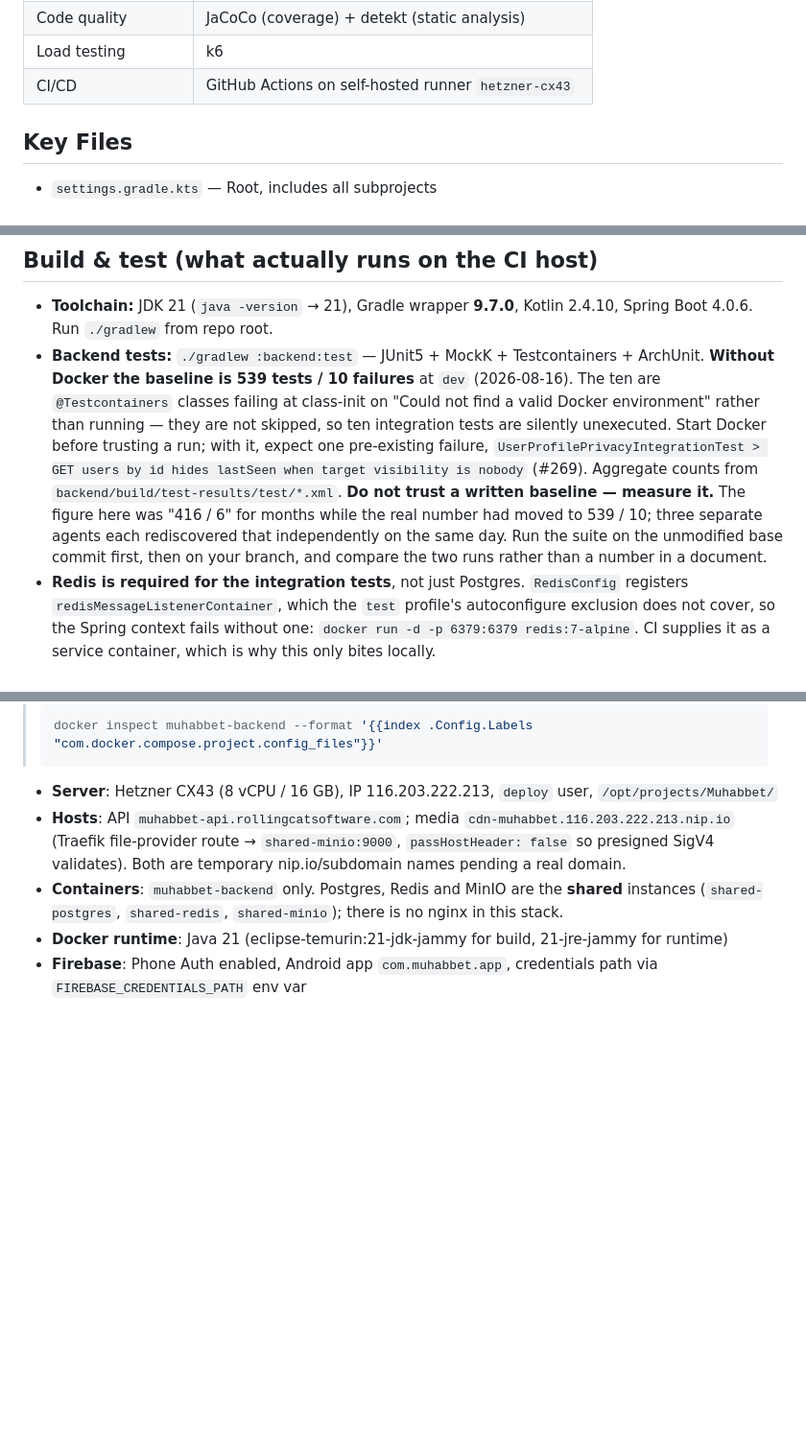
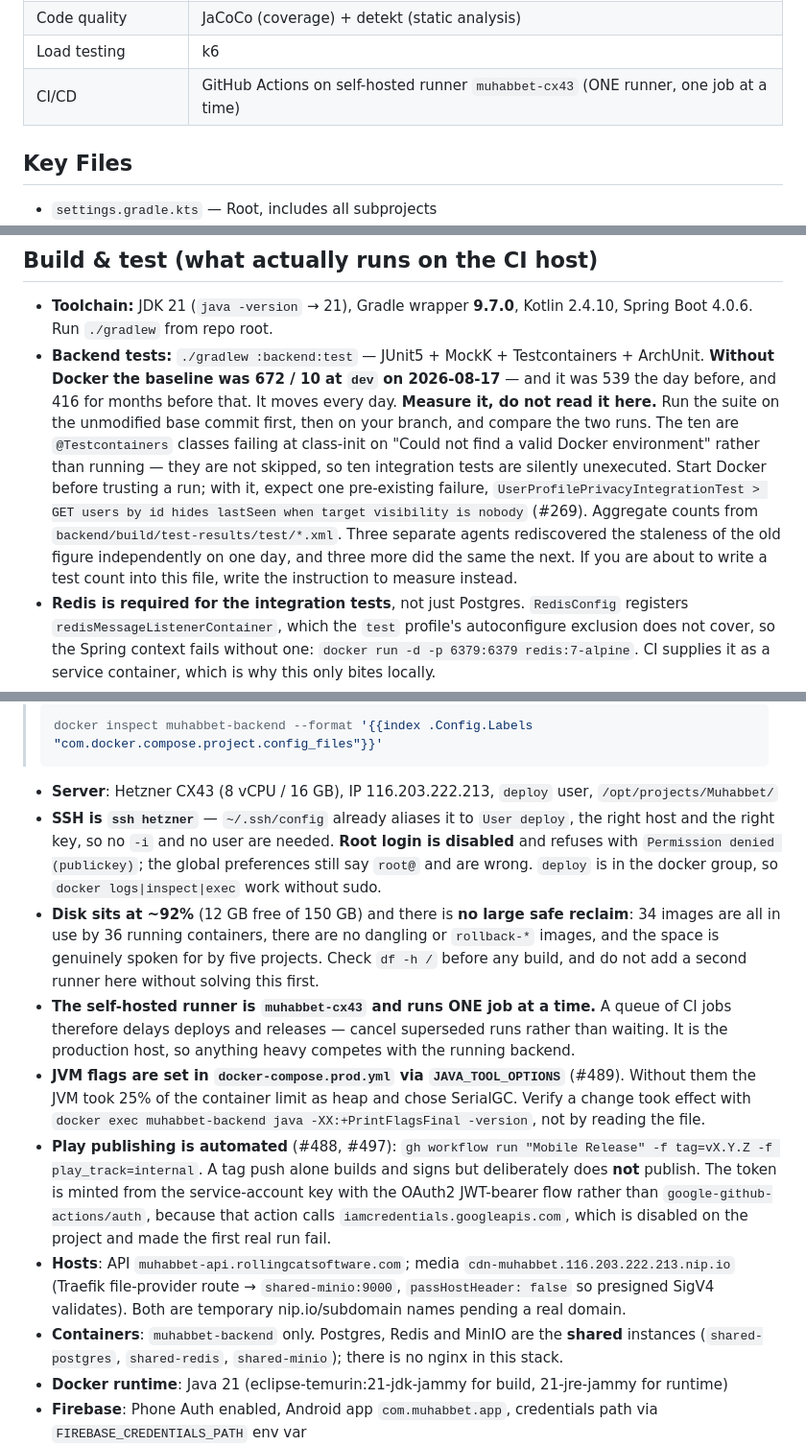
Before and after one commit to ahmetabdullahgultekin/Muhabbet, a Markdown page: CLAUDE.md, 3 parts joined by grey strips. Shown at 96% size. GitHub-like rendering; blank space fills up the shorter version.

Commit message:
Record the environment facts that cost an hour each to rediscover today
Six agents ran against this repo today and several of them independently
re-derived the same things. Each of these was wrong or missing in a way that
cost a build, a deploy or a wrong conclusion:

- SSH: `ssh hetzner` is the short form and root login is DISABLED. The global
  preferences still document `root@`, which now fails with "Permission denied
  (publickey)" after the host was hardened.
- The runner is `muhabbet-cx43`, not `hetzner-cx43`, and it runs ONE job at a
  time — so a CI queue delays deploys and releases. That happened twice today.
- Disk is at ~92% with no large safe reclaim: every image is in use by a
  running container, there are no dangling or rollback images, and five
  projects share the box. Worth knowing before proposing a second runner.
- The JVM now takes its heap and collector from JAVA_TOOL_OPTIONS in the
  compose file, and a change there must be verified by reading the flags out
  of the running container rather than by reading the file.
- Play publishing is automated, and the auth path deliberately avoids
  google-github-actions/auth because it needs an API this project has
  disabled — which is exactly how the first real publish failed.

Also: the no-Docker test baseline is corrected again (672 / 10 today, 539
yesterday, 416 for months) and the note now says plainly to measure it rather
than read it, because writing a number here is what keeps going stale.

Co-Authored-By: Claude Opus 5 (1M context) <noreply@anthropic.com>

````diff
--- a/CLAUDE.md
+++ b/CLAUDE.md
@@ -194,7 +194,7 @@ Uses `kotlinx.serialization` for JSON — same serialization on both sides.
 | Testing | JUnit 5 + MockK + Testcontainers + ArchUnit |
 | Code quality | JaCoCo (coverage) + detekt (static analysis) |
 | Load testing | k6 |
-| CI/CD | GitHub Actions on self-hosted runner `hetzner-cx43` |
+| CI/CD | GitHub Actions on self-hosted runner `muhabbet-cx43` (ONE runner, one job at a time) |
 
 ## Key Files
 - `settings.gradle.kts` — Root, includes all subprojects
@@ -430,16 +430,18 @@ The non-crypto half of companion-device linking is wired behind `muhabbet.multi-
 - **Toolchain:** JDK 21 (`java -version` → 21), Gradle wrapper **9.7.0**, Kotlin 2.4.10, Spring Boot
   4.0.6. Run `./gradlew` from repo root.
 - **Backend tests:** `./gradlew :backend:test` — JUnit5 + MockK + Testcontainers + ArchUnit.
-  **Without Docker the baseline is 539 tests / 10 failures** at `dev` (2026-08-16). The ten are
+  **Without Docker the baseline was 672 / 10 at `dev` on 2026-08-17** — and it was 539 the day
+  before, and 416 for months before that. It moves every day. **Measure it, do not read it here.**
+  Run the suite on the unmodified base commit first, then on your branch, and compare the two
+  runs. The ten are
   `@Testcontainers` classes failing at class-init on "Could not find a valid Docker environment"
   rather than running — they are not skipped, so ten integration tests are silently unexecuted.
   Start Docker before trusting a run; with it, expect one pre-existing failure,
   `UserProfilePrivacyIntegrationTest > GET users by id hides lastSeen when target visibility is
   nobody` (#269). Aggregate counts from `backend/build/test-results/test/*.xml`.
-  **Do not trust a written baseline — measure it.** The figure here was "416 / 6" for months while
-  the real number had moved to 539 / 10; three separate agents each rediscovered that independently
-  on the same day. Run the suite on the unmodified base commit first, then on your branch, and
-  compare the two runs rather than a number in a document.
+  Three separate agents rediscovered the staleness of the old figure independently on one day, and
+  three more did the same the next. If you are about to write a test count into this file, write the
+  instruction to measure instead.
 - **Redis is required for the integration tests**, not just Postgres. `RedisConfig` registers
   `redisMessageListenerContainer`, which the `test` profile's autoconfigure exclusion does not cover,
   so the Spring context fails without one: `docker run -d -p 6379:6379 redis:7-alpine`. CI supplies
@@ -678,6 +680,25 @@ is not evidence that it works.
 > ```
 
 - **Server**: Hetzner CX43 (8 vCPU / 16 GB), IP 116.203.222.213, `deploy` user, `/opt/projects/Muhabbet/`
+- **SSH is `ssh hetzner`** — `~/.ssh/config` already aliases it to `User deploy`, the right host and
+  the right key, so no `-i` and no user are needed. **Root login is disabled** and refuses with
+  `Permission denied (publickey)`; the global preferences still say `root@` and are wrong. `deploy`
+  is in the docker group, so `docker logs|inspect|exec` work without sudo.
+- **Disk sits at ~92%** (12 GB free of 150 GB) and there is **no large safe reclaim**: 34 images are
+  all in use by 36 running containers, there are no dangling or `rollback-*` images, and the space
+  is genuinely spoken for by five projects. Check `df -h /` before any build, and do not add a
+  second runner here without solving this first.
+- **The self-hosted runner is `muhabbet-cx43` and runs ONE job at a time.** A queue of CI jobs
+  therefore delays deploys and releases — cancel superseded runs rather than waiting. It is the
+  production host, so anything heavy competes with the running backend.
+- **JVM flags are set in `docker-compose.prod.yml` via `JAVA_TOOL_OPTIONS`** (#489). Without them
+  the JVM took 25% of the container limit as heap and chose SerialGC. Verify a change took effect
+  with `docker exec muhabbet-backend java -XX:+PrintFlagsFinal -version`, not by reading the file.
+- **Play publishing is automated** (#488, #497): `gh workflow run "Mobile Release" -f tag=vX.Y.Z -f
+  play_track=internal`. A tag push alone builds and signs but deliberately does **not** publish.
+  The token is minted from the service-account key with the OAuth2 JWT-bearer flow rather than
+  `google-github-actions/auth`, because that action calls `iamcredentials.googleapis.com`, which is
+  disabled on the project and made the first real run fail.
 - **Hosts**: API `muhabbet-api.rollingcatsoftware.com`; media `cdn-muhabbet.116.203.222.213.nip.io`
   (Traefik file-provider route → `shared-minio:9000`, `passHostHeader: false` so presigned SigV4
   validates). Both are temporary nip.io/subdomain names pending a real domain.
````
